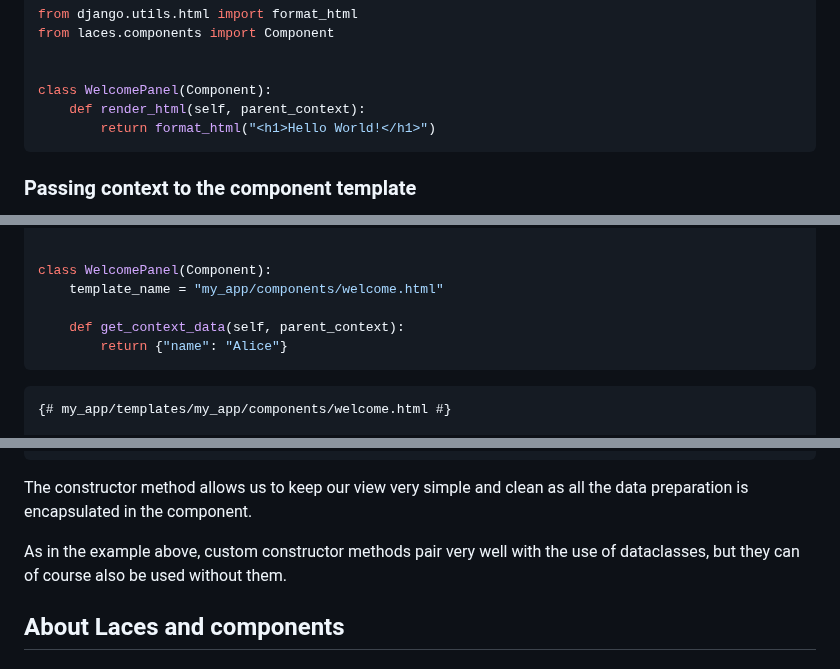
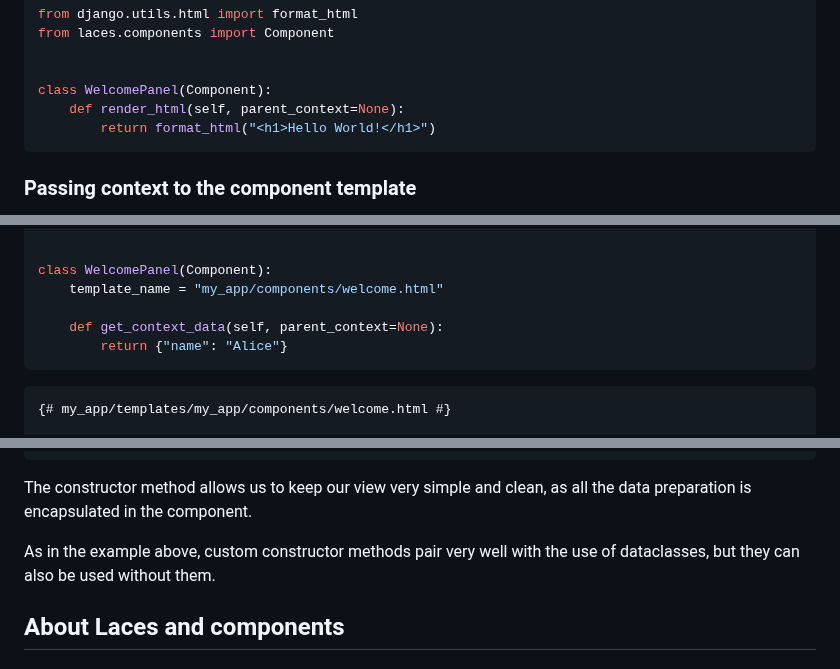
Before and after one commit to tbrlpld/laces, a Markdown page: README.md, 3 parts joined by grey strips. GitHub-like rendering.

````diff
--- a/README.md
+++ b/README.md
@@ -128,7 +128,7 @@ from laces.components import Component
 
 
 class WelcomePanel(Component):
-    def render_html(self, parent_context):
+    def render_html(self, parent_context=None):
         return format_html("<h1>Hello World!</h1>")
 ```
 
@@ -156,7 +156,7 @@ from laces.components import Component
 class WelcomePanel(Component):
     template_name = "my_app/components/welcome.html"
 
-    def get_context_data(self, parent_context):
+    def get_context_data(self, parent_context=None):
         return {"name": "Alice"}
 ```
 
@@ -735,9 +735,9 @@ def home(request):
     )
 ```
 
-The constructor method allows us to keep our view very simple and clean as all the data preparation is encapsulated in the component.
+The constructor method allows us to keep our view very simple and clean, as all the data preparation is encapsulated in the component.
 
-As in the example above, custom constructor methods pair very well with the use of dataclasses, but they can of course also be used without them.
+As in the example above, custom constructor methods pair very well with the use of dataclasses, but they can also be used without them.
 
 ## About Laces and components
 
````
Also changed, not shown: other parts of README.md (+13 -13 lines).
